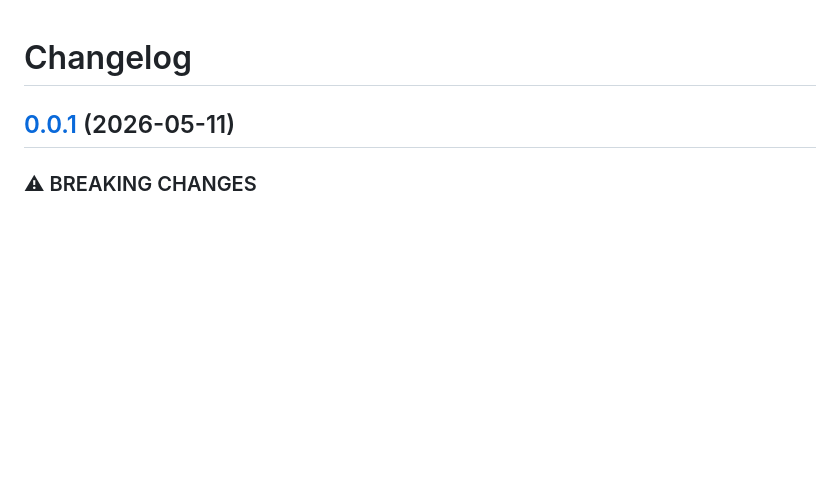
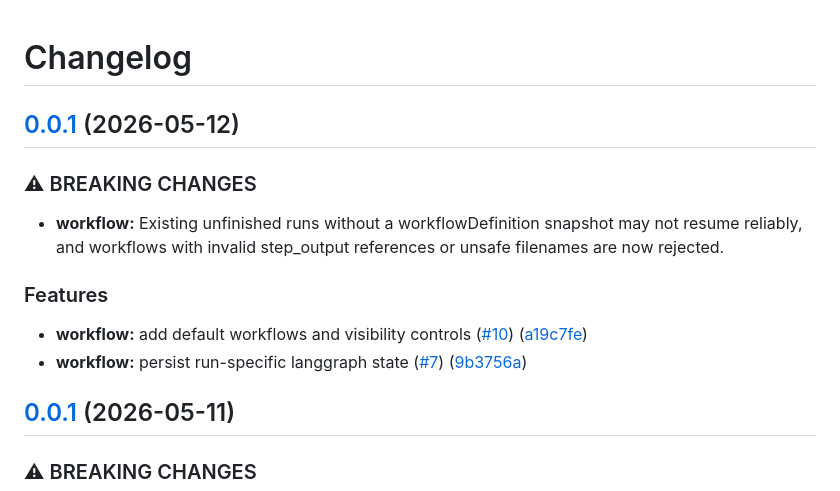
Before and after one commit to hileix/dev-workflow, a Markdown page: CHANGELOG.md, the part around the change. GitHub-like rendering; blank space fills up the shorter version.

Commit message:
chore(main): release dev-workflow 0.0.1 (#11)
Co-authored-by: github-actions[bot] <41898282+github-actions[bot]@users.noreply.github.com>

```diff
--- a/CHANGELOG.md
+++ b/CHANGELOG.md
@@ -1,4 +1,16 @@
 # Changelog
+
+## [0.0.1](https://github.com/hileix/dev-workflow/compare/dev-workflow-v0.0.1...dev-workflow-v0.0.1) (2026-05-12)
+
+
+### ⚠ BREAKING CHANGES
+
+* **workflow:** Existing unfinished runs without a workflowDefinition snapshot may not resume reliably, and workflows with invalid step_output references or unsafe filenames are now rejected.
+
+### Features
+
+* **workflow:** add default workflows and visibility controls ([#10](https://github.com/hileix/dev-workflow/issues/10)) ([a19c7fe](https://github.com/hileix/dev-workflow/commit/a19c7fec67412733256759f5f8c4d35225870311))
+* **workflow:** persist run-specific langgraph state ([#7](https://github.com/hileix/dev-workflow/issues/7)) ([9b3756a](https://github.com/hileix/dev-workflow/commit/9b3756a1ddcfd7bbb80f14f53887895cdc89b024))
 
 ## [0.0.1](https://github.com/hileix/dev-workflow/compare/dev-workflow-v0.0.1...dev-workflow-v0.0.1) (2026-05-11)
 
```
